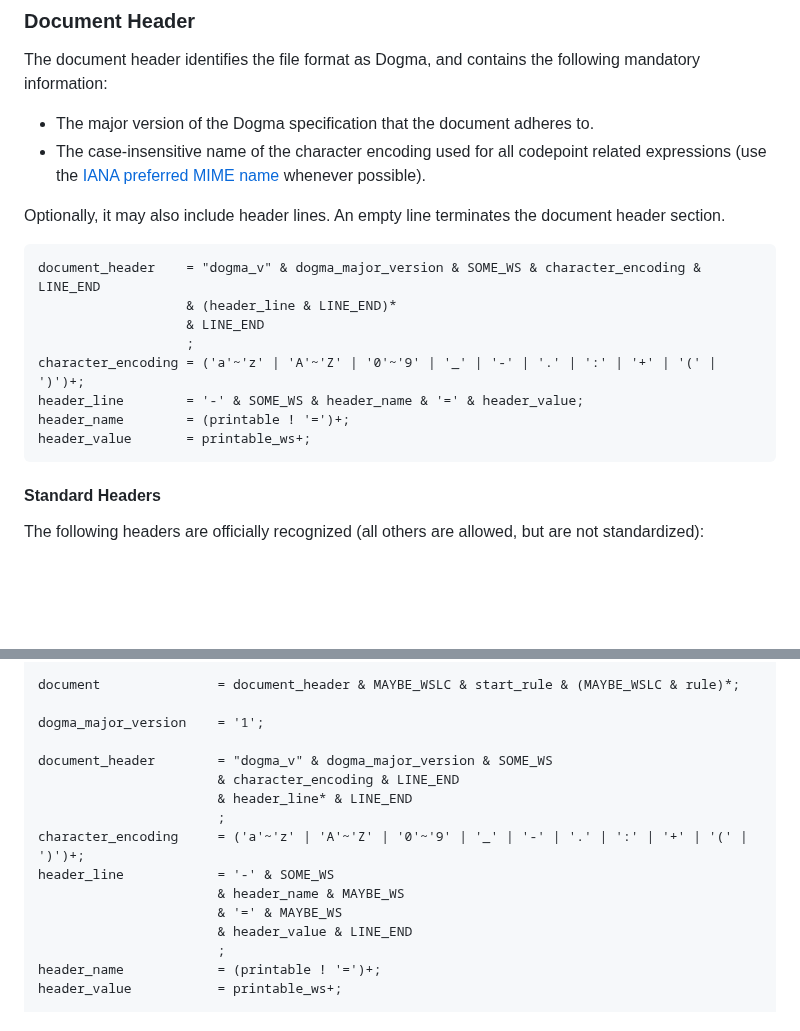
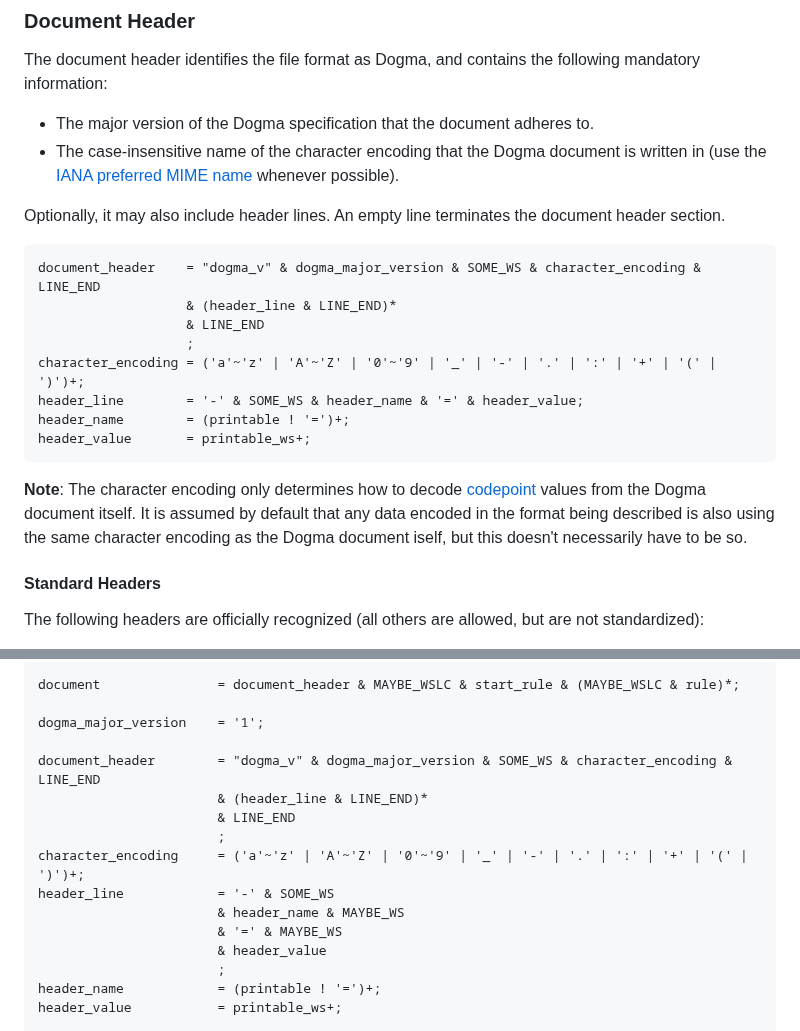
Before and after one commit to kstenerud/dogma, a Markdown page: v1/dogma_v1.md, 2 parts joined by grey strips. Rendered like a GitHub page; blank space fills up the shorter version.

Commit message:
Add note about codepoint defaults

````diff
--- a/v1/dogma_v1.md
+++ b/v1/dogma_v1.md
@@ -338,7 +338,7 @@ document = document_header & start_rule & rule*;
 The document header identifies the file format as Dogma, and contains the following mandatory information:
 
 * The major version of the Dogma specification that the document adheres to.
-* The case-insensitive name of the character encoding used for all codepoint related expressions (use the [IANA preferred MIME name](https://www.iana.org/assignments/character-sets/character-sets.xhtml) whenever possible).
+* The case-insensitive name of the character encoding that the Dogma document is written in (use the [IANA preferred MIME name](https://www.iana.org/assignments/character-sets/character-sets.xhtml) whenever possible).
 
 Optionally, it may also include header lines. An empty line terminates the document header section.
 
@@ -352,6 +352,8 @@ header_line        = '-' & SOME_WS & header_name & '=' & header_value;
 header_name        = (printable ! '=')+;
 header_value       = printable_ws+;
 ```
+
+**Note**: The character encoding only determines how to decode [codepoint](#codepoints) values from the Dogma document itself. It is assumed by default that any data encoded in the format being described is also using the same character encoding as the Dogma document iself, but this doesn't necessarily have to be so.
 
 #### Standard Headers
 
@@ -1893,15 +1895,15 @@ document               = document_header & MAYBE_WSLC & start_rule & (MAYBE_WSLC
 
 dogma_major_version    = '1';
 
-document_header        = "dogma_v" & dogma_major_version & SOME_WS
-                       & character_encoding & LINE_END
-                       & header_line* & LINE_END
+document_header        = "dogma_v" & dogma_major_version & SOME_WS & character_encoding & LINE_END
+                       & (header_line & LINE_END)*
+                       & LINE_END
                        ;
 character_encoding     = ('a'~'z' | 'A'~'Z' | '0'~'9' | '_' | '-' | '.' | ':' | '+' | '(' | ')')+;
 header_line            = '-' & SOME_WS
                        & header_name & MAYBE_WS
                        & '=' & MAYBE_WS
-                       & header_value & LINE_END
+                       & header_value
                        ;
 header_name            = (printable ! '=')+;
 header_value           = printable_ws+;
````
